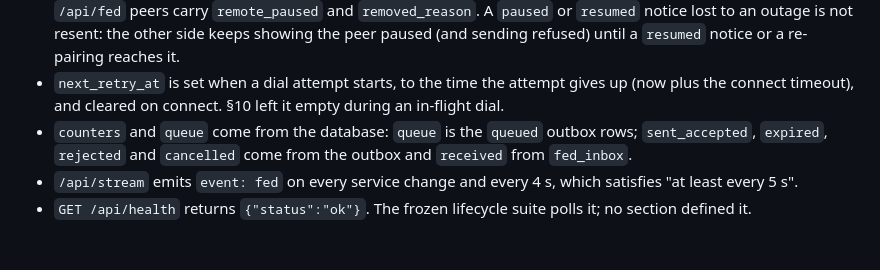
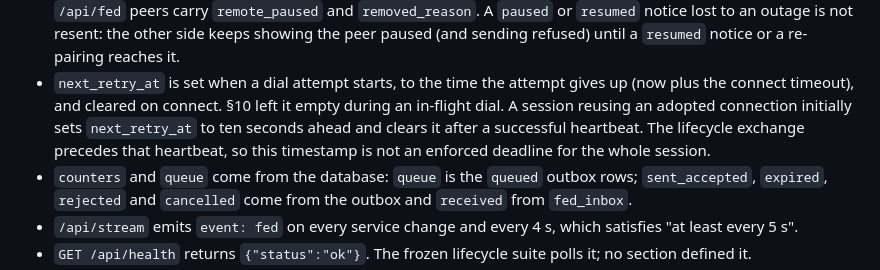
Before and after one commit to danieltamas/axon, a Markdown page: docs/P2P-SPEC.md, the part around one of its changes. GitHub-like rendering; blank space fills up the shorter version.

```diff
--- a/docs/P2P-SPEC.md
+++ b/docs/P2P-SPEC.md
@@ -510,7 +510,9 @@ acceptance tests or by what the sections left unsaid.
   reaches it.
 - `next_retry_at` is set when a dial attempt starts, to the time the attempt gives up
   (now plus the connect timeout), and cleared on connect. §10 left it empty during an
-  in-flight dial.
+  in-flight dial. A session reusing an adopted connection initially sets `next_retry_at` to ten seconds ahead and
+  clears it after a successful heartbeat. The lifecycle exchange precedes that heartbeat, so this timestamp is not
+  an enforced deadline for the whole session.
 - `counters` and `queue` come from the database: `queue` is the `queued` outbox rows; `sent_accepted`,
   `expired`, `rejected` and `cancelled` come from the outbox and `received` from `fed_inbox`.
 - `/api/stream` emits `event: fed` on every service change and every 4 s, which satisfies "at
```
Also changed, not shown: other parts of docs/P2P-SPEC.md (+37 -26 lines).
